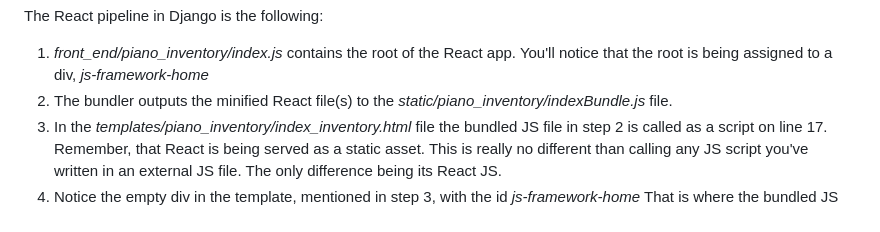
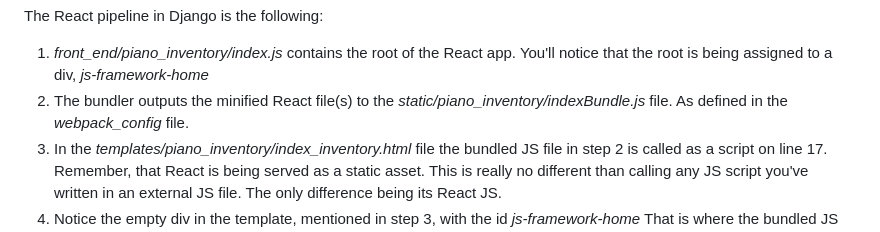
Before and after one commit to nolaProgramierer/django-react-hybrid, a Markdown page: README.md, the part around the change. Drawn GitHub-style.

```diff
--- a/README.md
+++ b/README.md
@@ -45,7 +45,7 @@ In the terminal `run npm dev` should execute the webpack script and if no errors
 
 The React pipeline in Django is the following:
 1) *front_end/piano_inventory/index.js* contains the root of the React app. You'll notice that the root is being assigned to a div, *js-framework-home*
-2) The bundler outputs the minified React file(s) to the *static/piano_inventory/indexBundle.js* file.
+2) The bundler outputs the minified React file(s) to the *static/piano_inventory/indexBundle.js* file. As defined in the *webpack_config* file.
 3) In the *templates/piano_inventory/index_inventory.html* file the bundled JS file in step 2 is called as a script on line 17. Remember, that React is being served as a static asset.  This is really no different than calling any JS script you've written in an external JS file.  The only difference being its React JS.
 4) Notice the empty div in the template, mentioned in step 3, with the id *js-framework-home*  That is where the bundled JS file is being inserted. Not entirely dissimilar from what you did in the Mail app.
 5) When you go to (http://127.0.0.1:8000/index_inventory) in the browser address bar, React should be running within that template.
```
